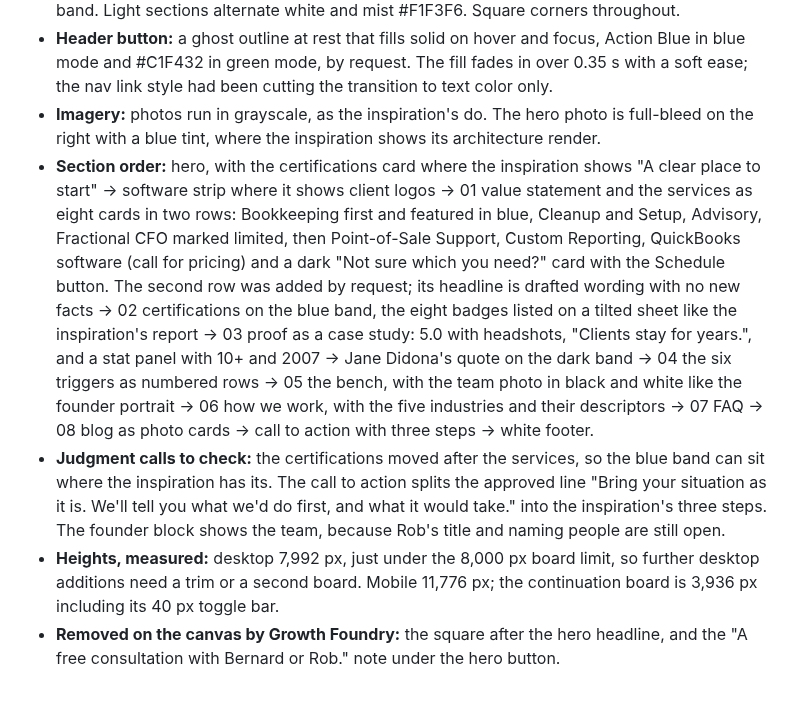
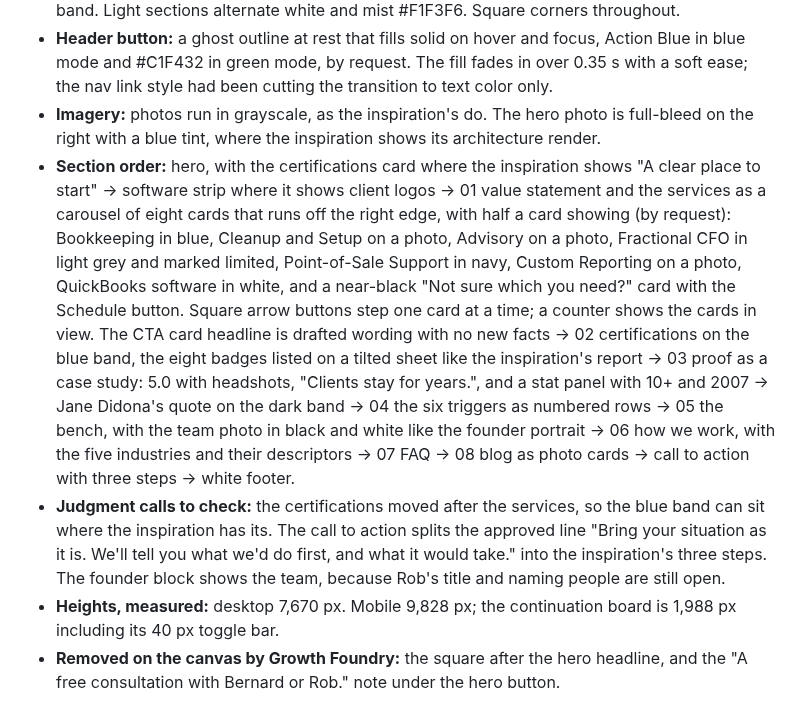
Before and after one commit to GrowthFoundryDigital/mission-website-design, a Markdown page: explorations/README.md, the part around the change. Drawn GitHub-style.

Commit message:
Note Lane G's services carousel
Co-Authored-By: Claude Opus 5.5 <noreply@anthropic.com>
Claude-Session: https://claude.ai/code/session_012q93XrfNfbaCMZx9XQwBaN

```diff
--- a/explorations/README.md
+++ b/explorations/README.md
@@ -98,9 +98,9 @@ Built from `content-baseline.md` on inspiration 7, a security consultancy homepa
 - **Color:** ink #070D17 for the hero, quote band and call to action, after the inspiration's near-black. Action Blue replaces its royal blue on buttons, the featured card and the certifications band. Light sections alternate white and mist #F1F3F6. Square corners throughout.
 - **Header button:** a ghost outline at rest that fills solid on hover and focus, Action Blue in blue mode and #C1F432 in green mode, by request. The fill fades in over 0.35 s with a soft ease; the nav link style had been cutting the transition to text color only.
 - **Imagery:** photos run in grayscale, as the inspiration's do. The hero photo is full-bleed on the right with a blue tint, where the inspiration shows its architecture render.
-- **Section order:** hero, with the certifications card where the inspiration shows "A clear place to start" → software strip where it shows client logos → 01 value statement and the services as eight cards in two rows: Bookkeeping first and featured in blue, Cleanup and Setup, Advisory, Fractional CFO marked limited, then Point-of-Sale Support, Custom Reporting, QuickBooks software (call for pricing) and a dark "Not sure which you need?" card with the Schedule button. The second row was added by request; its headline is drafted wording with no new facts → 02 certifications on the blue band, the eight badges listed on a tilted sheet like the inspiration's report → 03 proof as a case study: 5.0 with headshots, "Clients stay for years.", and a stat panel with 10+ and 2007 → Jane Didona's quote on the dark band → 04 the six triggers as numbered rows → 05 the bench, with the team photo in black and white like the founder portrait → 06 how we work, with the five industries and their descriptors → 07 FAQ → 08 blog as photo cards → call to action with three steps → white footer.
+- **Section order:** hero, with the certifications card where the inspiration shows "A clear place to start" → software strip where it shows client logos → 01 value statement and the services as a carousel of eight cards that runs off the right edge, with half a card showing (by request): Bookkeeping in blue, Cleanup and Setup on a photo, Advisory on a photo, Fractional CFO in light grey and marked limited, Point-of-Sale Support in navy, Custom Reporting on a photo, QuickBooks software in white, and a near-black "Not sure which you need?" card with the Schedule button. Square arrow buttons step one card at a time; a counter shows the cards in view. The CTA card headline is drafted wording with no new facts → 02 certifications on the blue band, the eight badges listed on a tilted sheet like the inspiration's report → 03 proof as a case study: 5.0 with headshots, "Clients stay for years.", and a stat panel with 10+ and 2007 → Jane Didona's quote on the dark band → 04 the six triggers as numbered rows → 05 the bench, with the team photo in black and white like the founder portrait → 06 how we work, with the five industries and their descriptors → 07 FAQ → 08 blog as photo cards → call to action with three steps → white footer.
 - **Judgment calls to check:** the certifications moved after the services, so the blue band can sit where the inspiration has its. The call to action splits the approved line "Bring your situation as it is. We'll tell you what we'd do first, and what it would take." into the inspiration's three steps. The founder block shows the team, because Rob's title and naming people are still open.
-- **Heights, measured:** desktop 7,992 px, just under the 8,000 px board limit, so further desktop additions need a trim or a second board. Mobile 11,776 px; the continuation board is 3,936 px including its 40 px toggle bar.
+- **Heights, measured:** desktop 7,670 px. Mobile 9,828 px; the continuation board is 1,988 px including its 40 px toggle bar.
 - **Removed on the canvas by Growth Foundry:** the square after the hero headline, and the "A free consultation with Bernard or Rob." note under the hero button.
 
 ## Schedule buttons lead with a calendar (7 Oct 2026)
```
